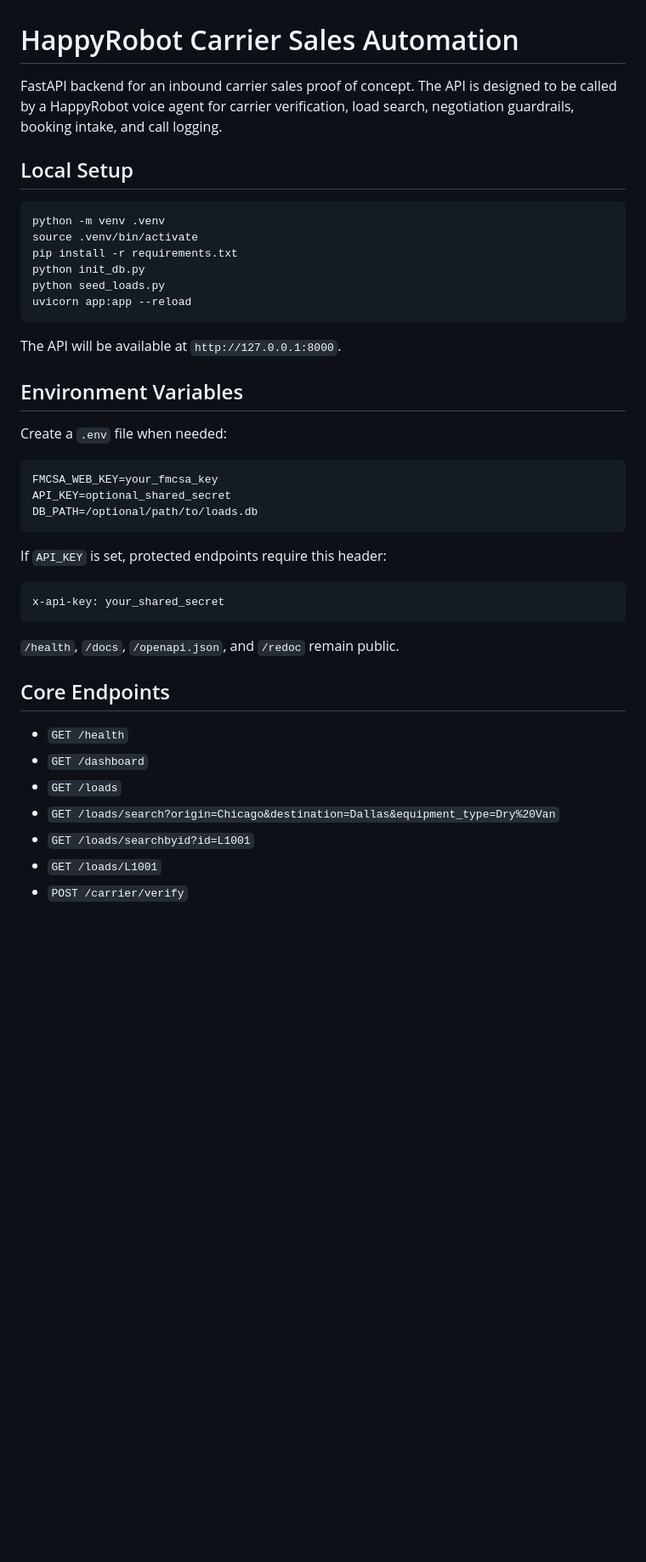
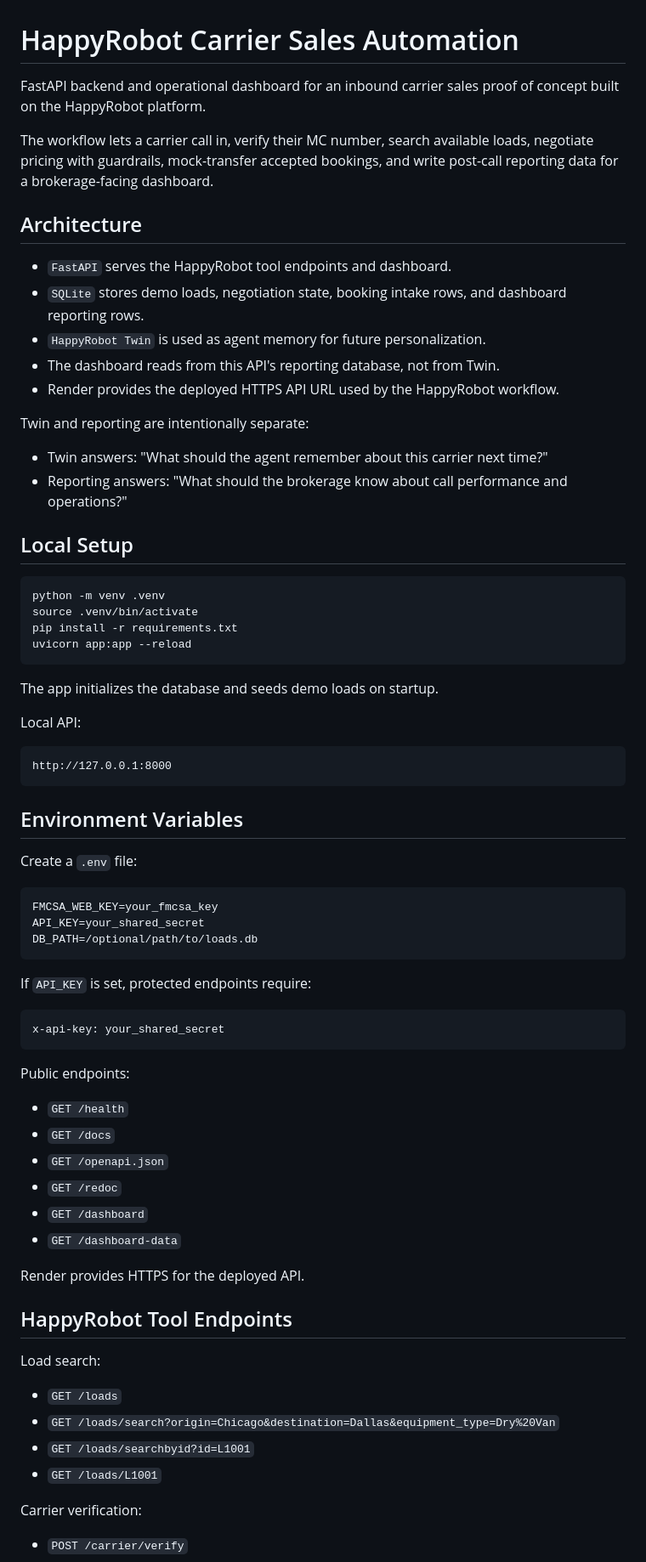
Before and after one commit to mmeston/happy-robot-demo, a Markdown page: README.md, the part around one of its changes. Shown at 85% size. Rendered like a GitHub page; blank space fills up the shorter version.

````diff
--- a/README.md
+++ b/README.md
@@ -1,6 +1,21 @@
 # HappyRobot Carrier Sales Automation
 
-FastAPI backend for an inbound carrier sales proof of concept. The API is designed to be called by a HappyRobot voice agent for carrier verification, load search, negotiation guardrails, booking intake, and call logging.
+FastAPI backend and operational dashboard for an inbound carrier sales proof of concept built on the HappyRobot platform.
+
+The workflow lets a carrier call in, verify their MC number, search available loads, negotiate pricing with guardrails, mock-transfer accepted bookings, and write post-call reporting data for a brokerage-facing dashboard.
+
+## Architecture
+
+- `FastAPI` serves the HappyRobot tool endpoints and dashboard.
+- `SQLite` stores demo loads, negotiation state, booking intake rows, and dashboard reporting rows.
+- `HappyRobot Twin` is used as agent memory for future personalization.
+- The dashboard reads from this API's reporting database, not from Twin.
+- Render provides the deployed HTTPS API URL used by the HappyRobot workflow.
+
+Twin and reporting are intentionally separate:
+
+- Twin answers: "What should the agent remember about this carrier next time?"
+- Reporting answers: "What should the brokerage know about call performance and operations?"
 
 ## Local Setup
 
@@ -8,37 +23,53 @@ FastAPI backend for an inbound carrier sales proof of concept. The API is design
 python -m venv .venv
 source .venv/bin/activate
 pip install -r requirements.txt
-python init_db.py
-python seed_loads.py
 uvicorn app:app --reload
 ```
 
-The API will be available at `http://127.0.0.1:8000`.
+The app initializes the database and seeds demo loads on startup.
+
+Local API:
+
+```text
+http://127.0.0.1:8000
+```
 
 ## Environment Variables
 
-Create a `.env` file when needed:
+Create a `.env` file:
 
 ```bash
 FMCSA_WEB_KEY=your_fmcsa_key
-API_KEY=optional_shared_secret
+API_KEY=your_shared_secret
 DB_PATH=/optional/path/to/loads.db
 ```
 
-If `API_KEY` is set, protected endpoints require this header:
+If `API_KEY` is set, protected endpoints require:
 
-```bash
+```http
 x-api-key: your_shared_secret
 ```
 
-`/health`, `/docs`, `/openapi.json`, and `/redoc` remain public.
-
-## Core Endpoints
+Public endpoints:
 
 - `GET /health`
+- `GET /docs`
+- `GET /openapi.json`
+- `GET /redoc`
 - `GET /dashboard`
+- `GET /dashboard-data`
+
+Render provides HTTPS for the deployed API.
+
+## HappyRobot Tool Endpoints
+
+Load search:
+
 - `GET /loads`
 - `GET /loads/search?origin=Chicago&destination=Dallas&equipment_type=Dry%20Van`
 - `GET /loads/searchbyid?id=L1001`
 - `GET /loads/L1001`
+
+Carrier verification:
+
 - `POST /carrier/verify`
````
Also changed, not shown: other parts of README.md (+112 -27 lines).
